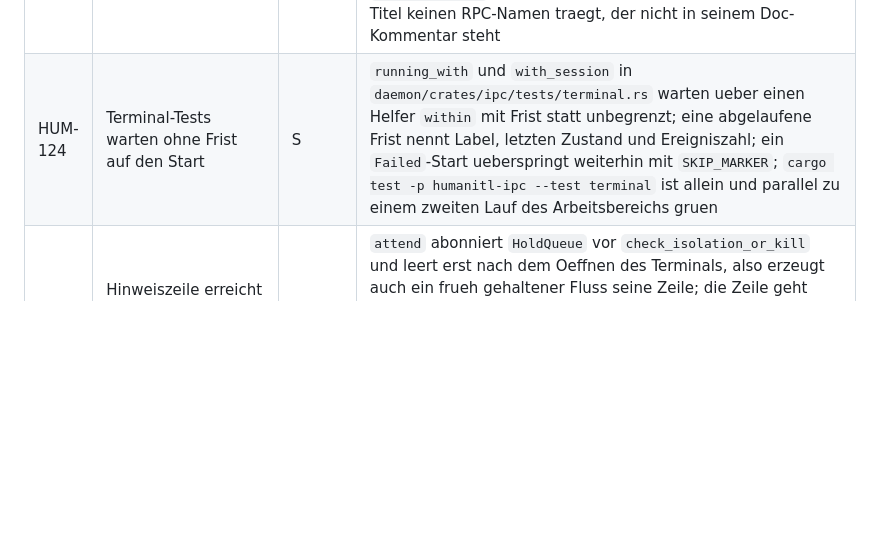
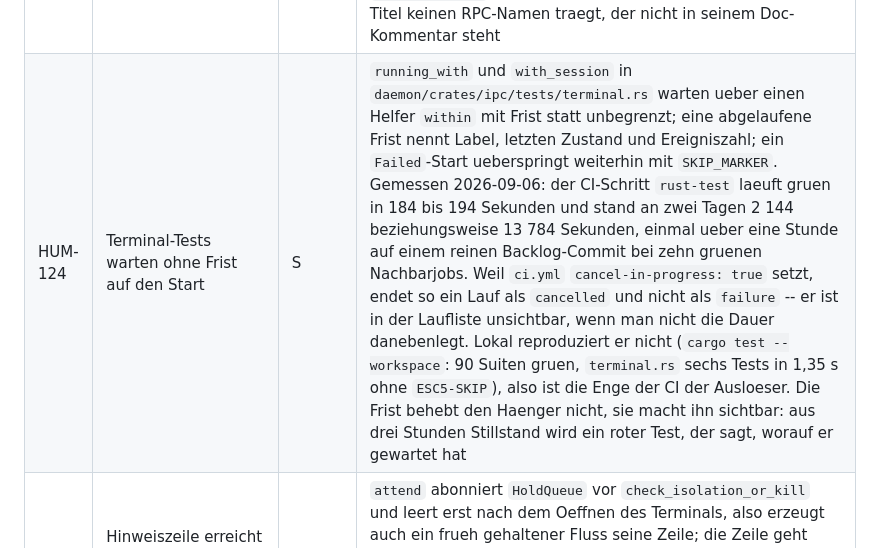
Before and after one commit to nurkert/Humanitl, a Markdown page: BACKLOG.md, the part around the change. GitHub-like rendering; blank space fills up the shorter version.

```diff
--- a/BACKLOG.md
+++ b/BACKLOG.md
@@ -558,7 +558,7 @@ Definition of Done für jedes Issue: Tests auf der passenden Ebene, neue Fehlerp
 | HUM-100 | `sandbox/profile.rs` traegt Modell und Pfadaufloesung zugleich | M | `profile/{mod,model,mounts,build}.rs` statt einer Datei mit 2190 Zeilen (Modell samt `SessionContext` 230-714, Einhaenge-Politik 718-1234, Laden und Argumentbau 1236-1795, Tests ab 1797); `mounts.rs` traegt allein die Entscheidung, welcher Pfad des Wirts in der Sandbox sichtbar wird (Symlinks, Schreibweisen, Socket-Suche) und sagt das in seinem Kopfkommentar; keine Verhaltensaenderung, keine umbenannten oeffentlichen Typen, keine Datei ueber 800 Zeilen, `git diff --stat` zeigt ausserhalb von `daemon/crates/sandbox/src/profile*` keine Rust-Aenderung, gleiche Zahl Testfaelle wie vorher (im Commit-Text genannt) und eine Mutationsprobe in `mounts.rs` macht einen Test rot |
 | HUM-122 | Regel fuer einen Befehl aus fremdem Wert steht fuenfmal | L | Am 2026-09-06 gegen den Code gemessen: die Regel steht fuenfmal (`summary::copy_command`, `doctor::shell_command`, `proxy::ca::shell_quote`, `sandbox::bwrap_args::shell_quote`, `config::validate::shell_word`) in drei Lesarten -- die ersten beiden lehnen `'a'\''b'` ab, die letzten drei stellen es her, lassen `sanitize_note` aus und gehen ueber `to_string_lossy`, also wird ein Pfad ohne gueltiges UTF-8 ein anderer Pfad. Von 17 Stellen, die einen Befehl mit `format!` bauen, setzen zehn einen rohen Wert ein, darunter `sudo install -m 0755 {binary} /usr/local/bin/opencode` (`agent/opencode.rs:586`) und `chmod 700 {dir}` (`humanitld/main.rs:1110`, dieselbe Zeile, die HUM-075 anderswo behoben hat). Danach: eine beweisende Stelle, jede der zehn geht durch sie oder hat einen Typ, der die geschlossene Menge zusichert; die Anzeigefunktion von `bwrap_args` bleibt und heisst nach ihrer Aufgabe; kein Weg in einen `CopyCommand` mehr ueber `to_string_lossy`; die Mutationsprobe an der woertlichen Pruefung macht auf jeder behobenen Seite einen Test rot |
 | HUM-123 | `IPC_005` heisst nach dem Regel-RPC und wird ueberall benutzt | S | Titel im Register wird „Anfrage ungueltig"; der Doc-Kommentar nennt alle neun Faelle mit Datei und Zeile (Operation, Regel, Regel-Id, kein Regelspeicher, Kennung, Pruefsumme, `BodyRef`, `order_by`, Cursor); `docs/DIAGNOSTICS.md` erzeugt mit unveraendertem Anker `#ipc_005`; `rulesRequestInvalid` heisst in Dart `requestInvalid`; ein Test prueft fuer jeden Code, dass sein Titel keinen RPC-Namen traegt, der nicht in seinem Doc-Kommentar steht |
-| HUM-124 | Terminal-Tests warten ohne Frist auf den Start | S | `running_with` und `with_session` in `daemon/crates/ipc/tests/terminal.rs` warten ueber einen Helfer `within` mit Frist statt unbegrenzt; eine abgelaufene Frist nennt Label, letzten Zustand und Ereigniszahl; ein `Failed`-Start ueberspringt weiterhin mit `SKIP_MARKER`; `cargo test -p humanitl-ipc --test terminal` ist allein und parallel zu einem zweiten Lauf des Arbeitsbereichs gruen |
+| HUM-124 | Terminal-Tests warten ohne Frist auf den Start | S | `running_with` und `with_session` in `daemon/crates/ipc/tests/terminal.rs` warten ueber einen Helfer `within` mit Frist statt unbegrenzt; eine abgelaufene Frist nennt Label, letzten Zustand und Ereigniszahl; ein `Failed`-Start ueberspringt weiterhin mit `SKIP_MARKER`. Gemessen 2026-09-06: der CI-Schritt `rust-test` laeuft gruen in 184 bis 194 Sekunden und stand an zwei Tagen 2 144 beziehungsweise 13 784 Sekunden, einmal ueber eine Stunde auf einem reinen Backlog-Commit bei zehn gruenen Nachbarjobs. Weil `ci.yml` `cancel-in-progress: true` setzt, endet so ein Lauf als `cancelled` und nicht als `failure` -- er ist in der Laufliste unsichtbar, wenn man nicht die Dauer danebenlegt. Lokal reproduziert er nicht (`cargo test --workspace`: 90 Suiten gruen, `terminal.rs` sechs Tests in 1,35 s ohne `ESC5-SKIP`), also ist die Enge der CI der Ausloeser. Die Frist behebt den Haenger nicht, sie macht ihn sichtbar: aus drei Stunden Stillstand wird ein roter Test, der sagt, worauf er gewartet hat |
 | HUM-125 | Hinweiszeile erreicht nur ein Terminal, und erst nach der Pruefung | M | `attend` abonniert `HoldQueue` vor `check_isolation_or_kill` und leert erst nach dem Oeffnen des Terminals, also erzeugt auch ein frueh gehaltener Fluss seine Zeile; die Zeile geht zusaetzlich als `LogLine` in den `Sandbox`-Strom, damit `humanitl run` sie zeigt; `ui.terminal_notices` schaltet nur noch den Bytestrom und `docs/CONFIG.md` sagt das; der leere Zustand des Log-Reiters nennt die Hinweiszeilen; `two_sessions_leave_nothing_behind` bleibt gruen |
 | HUM-126 | M1 und M2 lesen ihre Bereitschaft aus einer Fifo ohne Frist | S | `e2e_wait_ready` und `e2e_ready_failed` stehen in `tests/e2e/lib.sh` und werden von M1, M2 und M3 gerufen; `m3_wait_ready` entfaellt; `grep -rn 'mkfifo' tests/e2e/` findet keinen Treffer; ein Server, der nicht hochkommt, beendet M1 und M2 innerhalb von 25 Sekunden mit seinem Protokoll im Text statt nach der Gesamtfrist der CI; ein Selbsttest deckt alle drei Rueckgabewerte und laeuft in `make check` |
 | HUM-127 | Der Tray-Befehl gilt nur fuer apt, und dort aendert sich der Paketname | S | `TRAY_INSTALL_COMMAND` (`sandbox/src/doctor/checks.rs:45`) bietet jedem `sudo apt install libayatana-appindicator3-1` an; der Doc-Kommentar daneben sagt selbst, dass die Zeile fuer Debian und Ubuntu gilt. Anders als bei bubblewrap (HUM-044) unterscheidet sich nicht nur der Verwalter, sondern der **Paketname** je Distribution, also reicht die Abbildung aus `os_release.rs` nicht: sie bekommt eine Tabelle (Verwalter, Paketname). Jeder Name wird gegen den Paketindex der Distribution geprueft und die Quelle im Test genannt -- ein falscher Paketname ist schlechter als kein Befehl, weil er eine Fehlersuche in die Irre schickt. Wo kein Name belegt ist, entfaellt der `CopyCommand` und `DOCTOR_009` traegt nur den Satz plus `docs`. Abnahme: `grep -rn 'apt install' daemon/crates/sandbox/src` findet keinen fest verdrahteten Verwalter mehr, und ein Test zeigt fuer jede der vier Distributionsfamilien den erwarteten Befehl oder dessen begruendetes Fehlen |
```
Also changed, not shown: backlog/sprint-5.md (+25 -0 lines).
